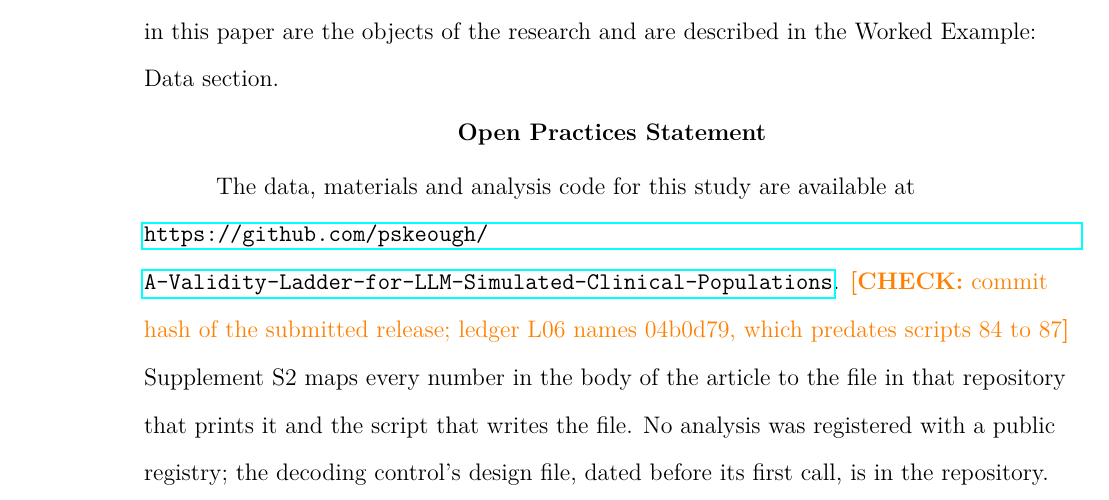
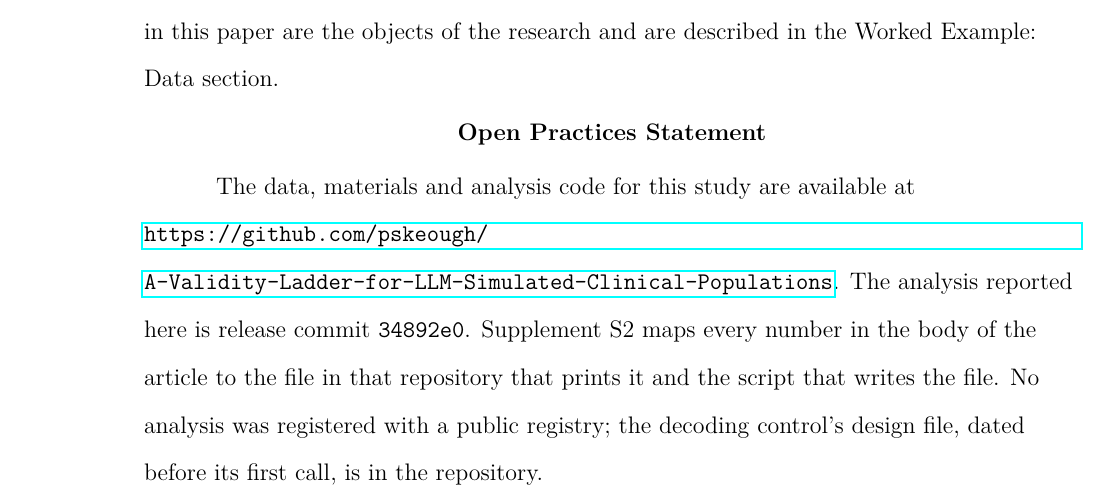
Before and after one commit to pskeough/A-Validity-Ladder-for-LLM-Simulated-Clinical-Populations, a LaTeX paper (paper_brm/manuscript/main.tex, which reads paper_brm/manuscript/sections/09_declarations.tex): part of page 33 of 37, cut so that both start at the same text. Compiled offline with pdfLaTeX.

Commit message:
Name release commit 34892e0 in the Open Practices statement
Co-Authored-By: Claude Opus 5.5 <noreply@anthropic.com>

```diff
--- a/paper_brm/manuscript/sections/09_declarations.tex
+++ b/paper_brm/manuscript/sections/09_declarations.tex
@@ -19,4 +19,4 @@
 
 \section*{Open Practices Statement}
 
-The data, materials and analysis code for this study are available at \url{https://github.com/pskeough/A-Validity-Ladder-for-LLM-Simulated-Clinical-Populations}. \CHECK{commit hash of the submitted release; ledger L06 names 04b0d79, which predates scripts 84 to 87} Supplement S2 maps every number in the body of the article to the file in that repository that prints it and the script that writes the file. No analysis was registered with a public registry; the decoding control's design file, dated before its first call, is in the repository.
+The data, materials and analysis code for this study are available at \url{https://github.com/pskeough/A-Validity-Ladder-for-LLM-Simulated-Clinical-Populations}. The analysis reported here is release commit \texttt{34892e0}. Supplement S2 maps every number in the body of the article to the file in that repository that prints it and the script that writes the file. No analysis was registered with a public registry; the decoding control's design file, dated before its first call, is in the repository.
```
Also changed, not shown: paper_brm/manuscript/main.pdf.
